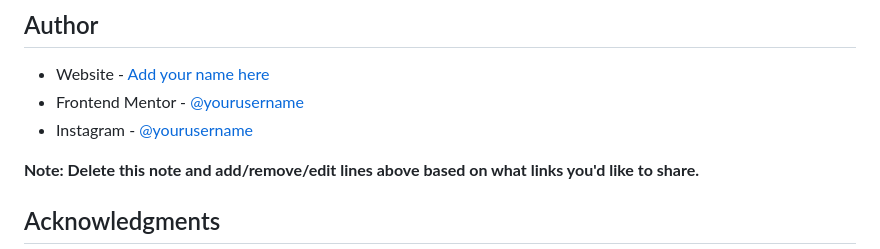
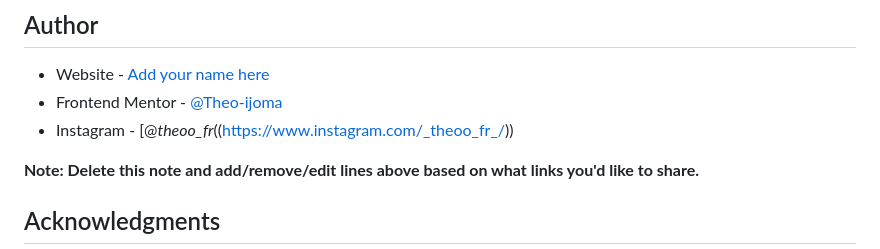
Before and after one commit to Theo-ijoma/code, a Markdown page: README.md, the part around the change. Rendered like a GitHub page.

```diff
--- a/README.md
+++ b/README.md
@@ -70,8 +70,8 @@ Use this section to outline areas that you want to continue focusing on in futur
 ## Author
 
 - Website - [Add your name here]((https://65b8f773be077fea16945c3b--theo-code-qr.netlify.app/))
-- Frontend Mentor - [@yourusername](https://www.frontendmentor.io/profile/Theo-ijoma)
-- Instagram - [@yourusername]((https://www.instagram.com/_theoo_fr_/))
+- Frontend Mentor - [@Theo-ijoma](https://www.frontendmentor.io/profile/Theo-ijoma)
+- Instagram - [@_theoo_fr_((https://www.instagram.com/_theoo_fr_/))
 
 **Note: Delete this note and add/remove/edit lines above based on what links you'd like to share.**
 
```
